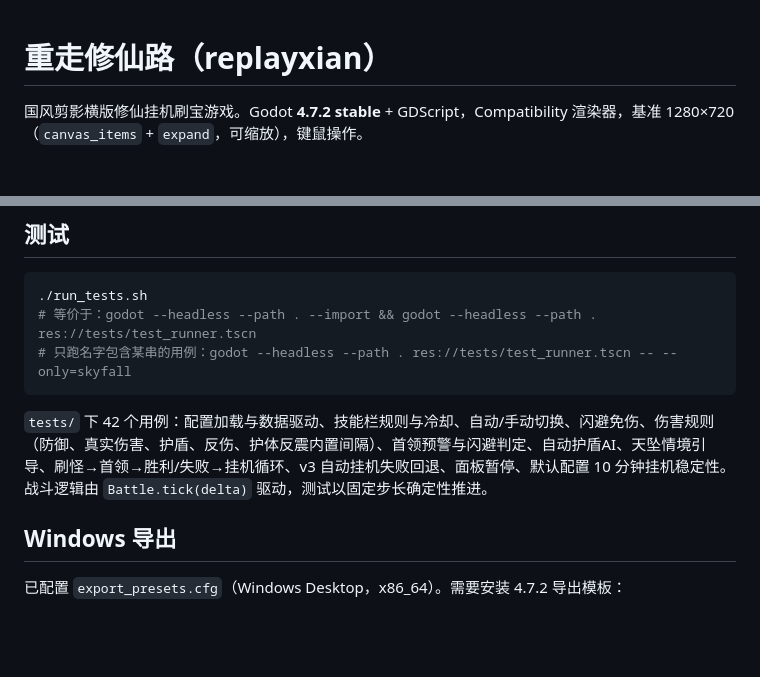
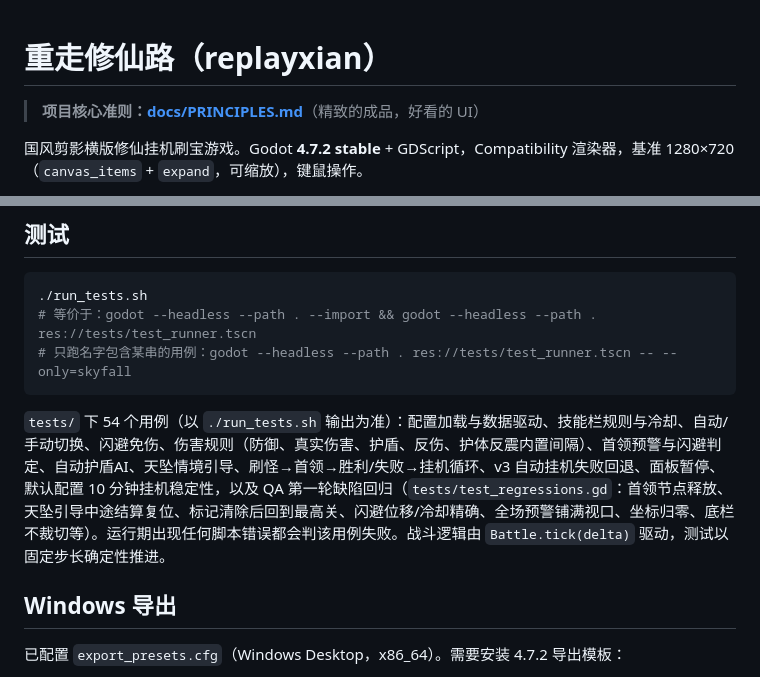
Before and after one commit to shuhao20261011/replayxian, a Markdown page: README.md, 2 parts joined by grey strips. Drawn GitHub-style; blank space fills up the shorter version.

Commit message:
docs: 核心准则 docs/PRINCIPLES.md；README 用例数更新（BUG-013）

````diff
--- a/README.md
+++ b/README.md
@@ -1,4 +1,6 @@
 # 重走修仙路（replayxian）
+
+> **项目核心准则：[docs/PRINCIPLES.md](docs/PRINCIPLES.md)**（精致的成品，好看的 UI）
 
 国风剪影横版修仙挂机刷宝游戏。Godot **4.7.2 stable** + GDScript，Compatibility 渲染器，基准 1280×720（`canvas_items` + `expand`，可缩放），键鼠操作。
 
@@ -24,7 +26,7 @@ godot --path . -- --level=LV_1_3    # 调试：直接挑战某关；可加 --bos
 # 只跑名字包含某串的用例：godot --headless --path . res://tests/test_runner.tscn -- --only=skyfall
 ```
 
-`tests/` 下 42 个用例：配置加载与数据驱动、技能栏规则与冷却、自动/手动切换、闪避免伤、伤害规则（防御、真实伤害、护盾、反伤、护体反震内置间隔）、首领预警与闪避判定、自动护盾AI、天坠情境引导、刷怪→首领→胜利/失败→挂机循环、v3 自动挂机失败回退、面板暂停、默认配置 10 分钟挂机稳定性。战斗逻辑由 `Battle.tick(delta)` 驱动，测试以固定步长确定性推进。
+`tests/` 下 54 个用例（以 `./run_tests.sh` 输出为准）：配置加载与数据驱动、技能栏规则与冷却、自动/手动切换、闪避免伤、伤害规则（防御、真实伤害、护盾、反伤、护体反震内置间隔）、首领预警与闪避判定、自动护盾AI、天坠情境引导、刷怪→首领→胜利/失败→挂机循环、v3 自动挂机失败回退、面板暂停、默认配置 10 分钟挂机稳定性，以及 QA 第一轮缺陷回归（`tests/test_regressions.gd`：首领节点释放、天坠引导中途结算复位、标记清除后回到最高关、闪避位移/冷却精确、全场预警铺满视口、坐标归零、底栏不裁切等）。运行期出现任何脚本错误都会判该用例失败。战斗逻辑由 `Battle.tick(delta)` 驱动，测试以固定步长确定性推进。
 
 ## Windows 导出
 
````
Also changed, not shown: docs/PRINCIPLES.md (added, +3 -0 lines).
